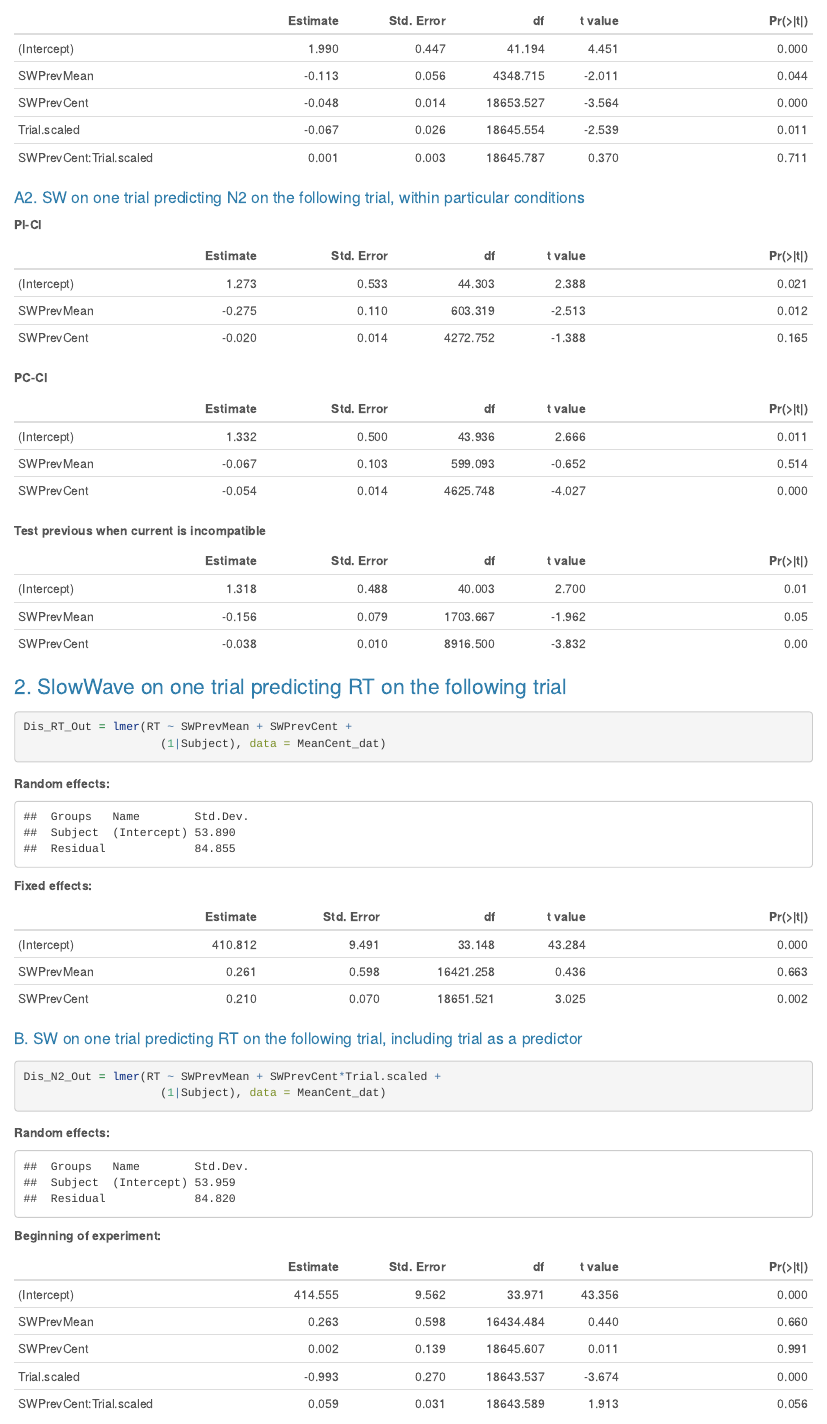
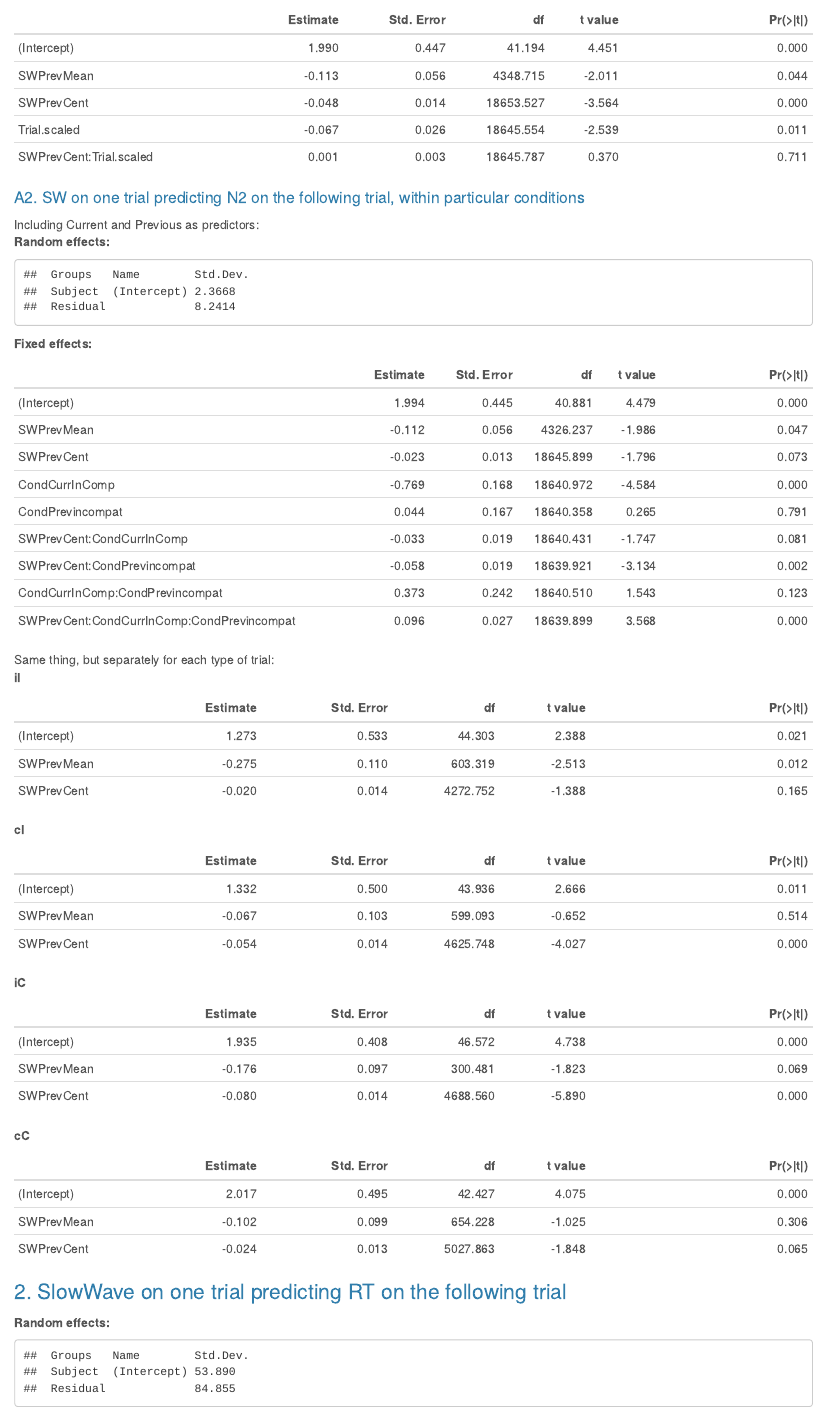
Before and after one commit to hiv8r3/ConfDyn, an R Markdown document (D_DisaggregateAnalyses.Rmd): the page in a window 1100 px wide, from 1080 px down before the commit and from 930 px down after it, so that both start at the same text. Rendered offline with R 4.5, knitr and Pandoc, with nearby package versions.

Commit message:
Updated disaggregation analyses

````diff
--- a/D_DisaggregateAnalyses.Rmd
+++ b/D_DisaggregateAnalyses.Rmd
@@ -91,7 +91,23 @@ MeanCent_dat$Previous[MeanCent_dat$Cell == "Previous compatible - Current incomp
 
 ```
 
-**PI-CI**
+Including Current and Previous as predictors:
+**Random effects:**
+``` {r }
+m1 = lmer(N2Curr ~ SWPrevMean + SWPrevCent*CondCurr*CondPrev +
+                    (1|Subject), data = MeanCent_dat)
+
+summary(m1)$varcor
+```
+
+**Fixed effects:**
+``` {r }
+est = as.data.frame(round(summary(m1)$coefficients, digits = 3))
+kable(est)
+```
+
+Same thing, but separately for each type of trial:
+**iI**
 ``` {r PICI, echo = FALSE}
 PICI = lmer(N2Curr ~ SWPrevMean + SWPrevCent +
                     (1|Subject), data = filter(MeanCent_dat, Cell == "Previous incompatible - Current incompatible"))
@@ -107,12 +123,20 @@ PCCI = lmer(N2Curr ~ SWPrevMean + SWPrevCent +
 kable(round(summary(PCCI)$coefficients, digits = 3))
 ```
 
-**Test previous when current is incompatible**
-``` {r testPrev, echo = FALSE}
-testPrev = lmer(N2Curr ~ SWPrevMean + SWPrevCent +
-                    (1|Subject), data = filter(MeanCent_dat, Current == "Incompatible"))
+**iC**
+``` {r iC, echo = FALSE}
+iC = lmer(N2Curr ~ SWPrevMean + SWPrevCent +
+                    (1|Subject), data = filter(MeanCent_dat, Cell == "Previous incompatible - Current compatible"))
 
-kable(round(summary(testPrev)$coefficients, digits = 3))
+kable(round(summary(iC)$coefficients, digits = 3))
+```
+
+**cC**
+``` {r cC, echo = FALSE}
+cC = lmer(N2Curr ~ SWPrevMean + SWPrevCent +
+                    (1|Subject), data = filter(MeanCent_dat, Cell == "Previous compatible - Current compatible"))
+
+kable(round(summary(cC)$coefficients, digits = 3))
 ```
 
 
````
Also changed, not shown: D_DisaggregateAnalyses.html, D_DisaggregateAnalyses.Rmd (6 more changed lines).
